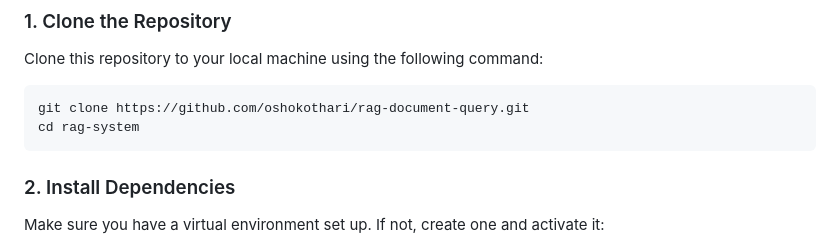
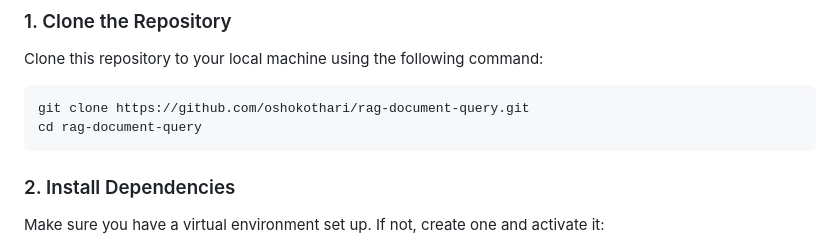
Before and after one commit to OshoKothari/rag-document-query, a Markdown page: README.md, the part around the change. GitHub-like rendering.

````diff
--- a/README.md
+++ b/README.md
@@ -32,7 +32,7 @@ Clone this repository to your local machine using the following command:
 
 ```bash
 git clone https://github.com/oshokothari/rag-document-query.git
-cd rag-system
+cd rag-document-query
 ```
 
 ### 2. Install Dependencies
````
